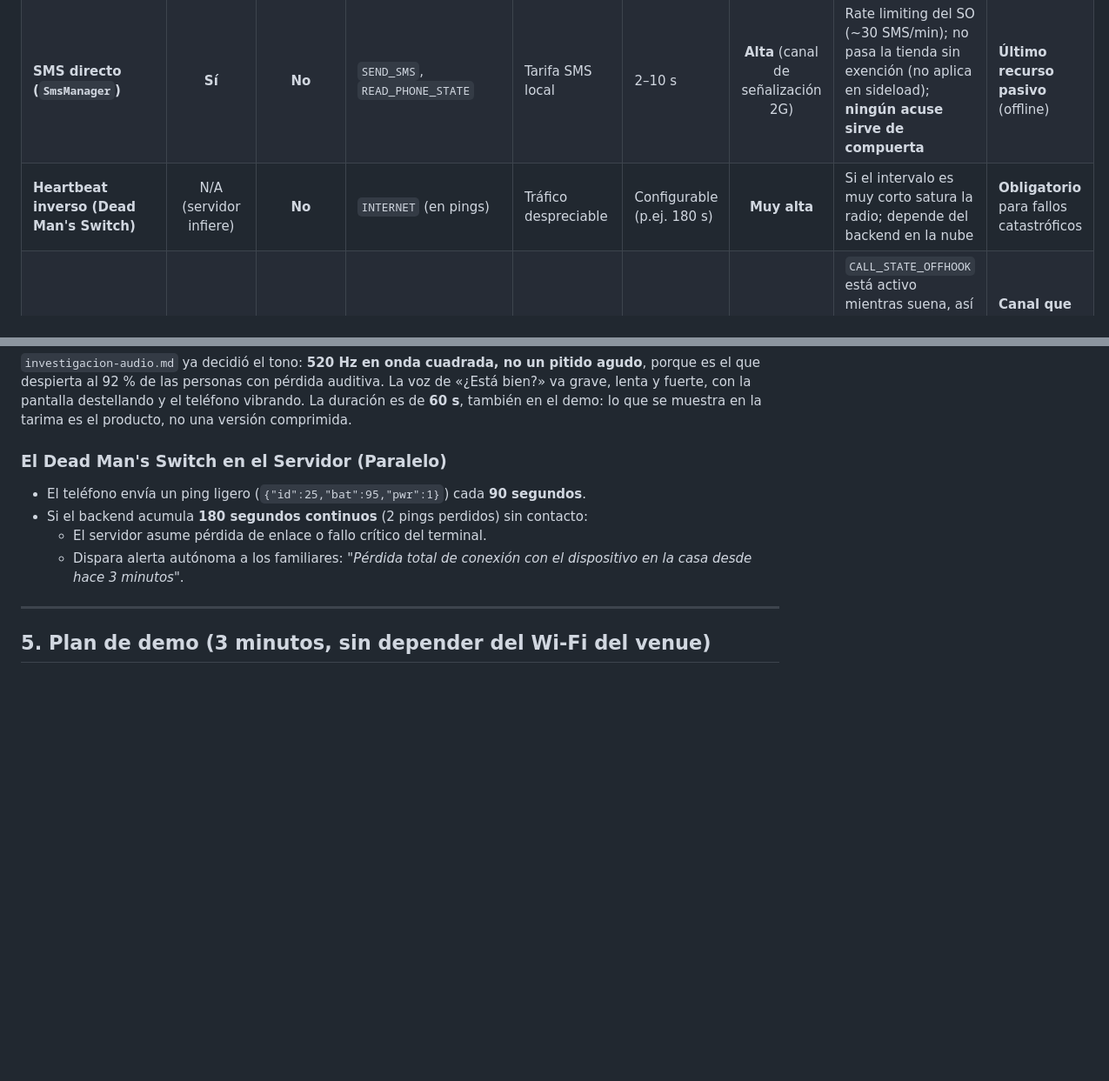
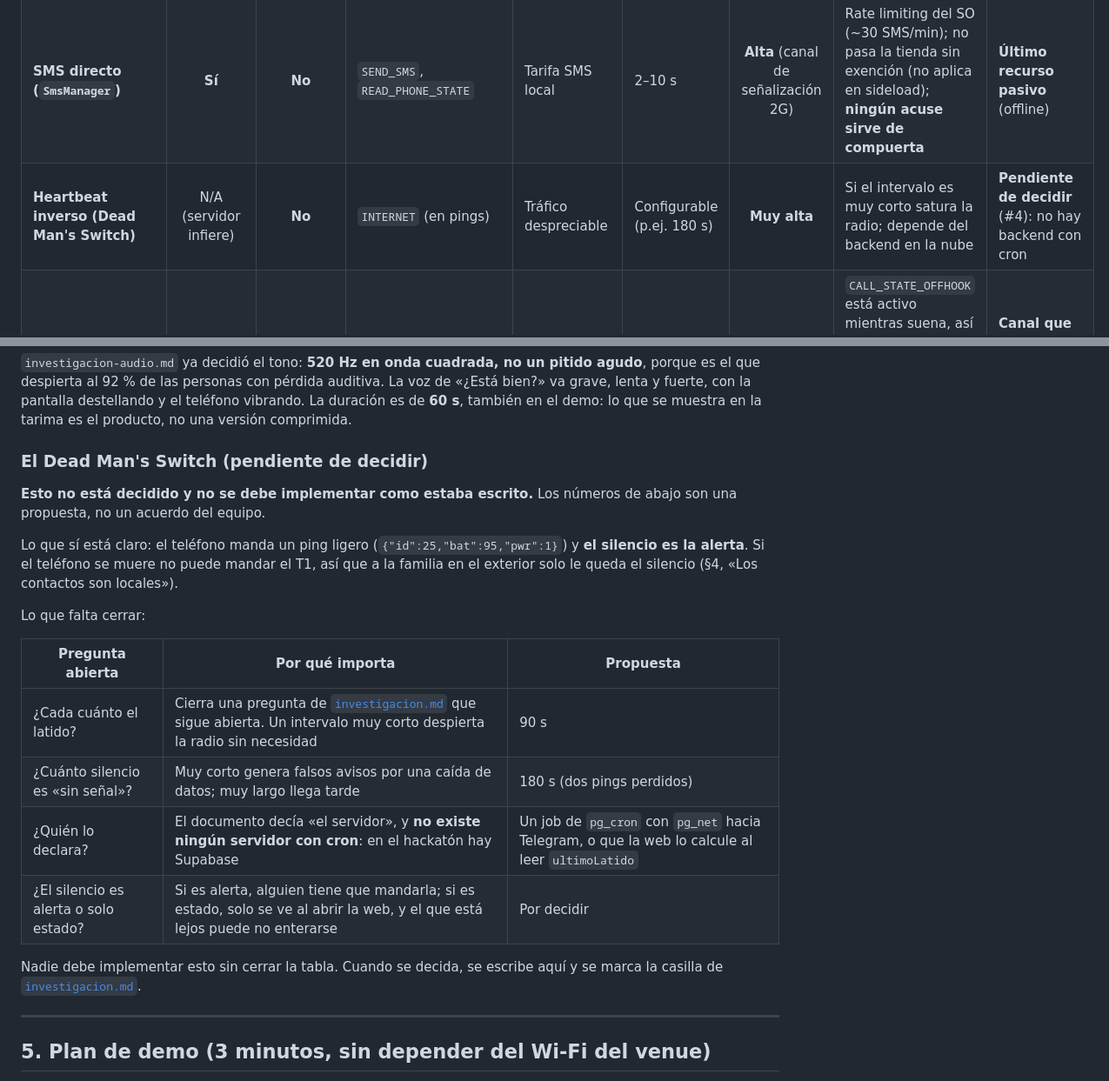
Before and after one commit to platanus-hack/platanus-hack-26-ve-team-25, a Markdown page: docs/investigacion-alertas.md, 2 parts joined by grey strips. Shown at 87% size. GitHub-like rendering; blank space fills up the shorter version.

Commit message:
docs(alertas): latido y silencio marcados como pendientes de decidir
El documento afirmaba que a los 180 s sin latido «el servidor dispara
alerta autónoma a los familiares», y ese servidor no existe: en el
hackatón hay Supabase, sin cron ni backend propio. Queda identificado
como tema abierto para el equipo, no como decisión.

- §4: el bloque pasa a «pendiente de decidir», con una tabla de cuatro
  preguntas (cada cuánto late, cuánto silencio es «sin señal», quién lo
  declara y si el silencio es alerta o solo estado) y la propuesta de
  90 s / 180 s marcada como propuesta.
- §1: la fila del heartbeat deja de decir «obligatorio» y dice
  «pendiente de decidir»; la decisión de diseño 4 apunta al bloque.
- investigacion.md: el checkbox de Josuep nombra C4 y C5 y enlaza a la
  tabla, para que se vea desde la lista de temas del equipo.

```diff
--- a/docs/investigacion-alertas.md
+++ b/docs/investigacion-alertas.md
@@ -12,7 +12,7 @@ En un teléfono de menos de 100 USD (típicamente Android Go con 1–2 GB de RAM
 |---|:---:|:---:|---|---|---|:---:|---|---|
 | **HTTP/REST (Webhook)** | No | **No** | `INTERNET`, `ACCESS_NETWORK_STATE` | Mínimo (datos/Wi-Fi) | 200–800 ms | **Alta** (si hay enlace IP) | Inoperante si cae el router durante un corte o no hay datos móviles | **Canal primario** (con red activa) |
 | **SMS directo (`SmsManager`)** | **Sí** | **No** | `SEND_SMS`, `READ_PHONE_STATE` | Tarifa SMS local | 2–10 s | **Alta** (canal de señalización 2G) | Rate limiting del SO (~30 SMS/min); no pasa la tienda sin exención (no aplica en sideload); **ningún acuse sirve de compuerta** | **Último recurso pasivo** (offline) |
-| **Heartbeat inverso (Dead Man's Switch)** | N/A (servidor infiere) | **No** | `INTERNET` (en pings) | Tráfico despreciable | Configurable (p.ej. 180 s) | **Muy alta** | Si el intervalo es muy corto satura la radio; depende del backend en la nube | **Obligatorio** para fallos catastróficos |
+| **Heartbeat inverso (Dead Man's Switch)** | N/A (servidor infiere) | **No** | `INTERNET` (en pings) | Tráfico despreciable | Configurable (p.ej. 180 s) | **Muy alta** | Si el intervalo es muy corto satura la radio; depende del backend en la nube | **Pendiente de decidir** (#4): no hay backend con cron |
 | **Llamada saliente (`ACTION_CALL`)** | **Sí** | **No** | `CALL_PHONE` | Tarifa de voz local | 5–15 s | Media | `CALL_STATE_OFFHOOK` está activo mientras suena, así que **no se puede saber si contestaron**; en 2G corta los datos; no se usa para llamar al exterior | **Canal que despierta a un humano** (offline), sin acuse fiable |
 | **FCM High-Priority** | No | **Sí** | GMS Play Services | Gratuito | 1–5 s | Media (Doze en Go) | Inútil en AOSP puro sin certificar; requiere cuenta Google activa en el dispositivo | **Descartado** en el dispositivo emisor |
 | **USSD (`sendUssdRequest`)** | **Sí** | **No** | `CALL_PHONE` | Bajo/Gratuito | 3–8 s | **Muy baja** | APIs inestables o bloqueadas en SoCs de bajo coste; sintaxis atada al operador | **Descartado** |
@@ -160,12 +160,22 @@ La salida para el aviso directo al exterior es una pasarela de SMS o llamadas (T
 
 `investigacion-audio.md` ya decidió el tono: **520 Hz en onda cuadrada, no un pitido agudo**, porque es el que despierta al 92 % de las personas con pérdida auditiva. La voz de «¿Está bien?» va grave, lenta y fuerte, con la pantalla destellando y el teléfono vibrando. La duración es de **60 s**, también en el demo: lo que se muestra en la tarima es el producto, no una versión comprimida.
 
-### El Dead Man's Switch en el Servidor (Paralelo)
+### El Dead Man's Switch (pendiente de decidir)
 
-* El teléfono envía un ping ligero (`{"id":25,"bat":95,"pwr":1}`) cada **90 segundos**.
-* Si el backend acumula **180 segundos continuos** (2 pings perdidos) sin contacto:
-  * El servidor asume pérdida de enlace o fallo crítico del terminal.
-  * Dispara alerta autónoma a los familiares: *"Pérdida total de conexión con el dispositivo en la casa desde hace 3 minutos"*.
+**Esto no está decidido y no se debe implementar como estaba escrito.** Los números de abajo son una propuesta, no un acuerdo del equipo.
+
+Lo que sí está claro: el teléfono manda un ping ligero (`{"id":25,"bat":95,"pwr":1}`) y **el silencio es la alerta**. Si el teléfono se muere no puede mandar el T1, así que a la familia en el exterior solo le queda el silencio (§4, «Los contactos son locales»).
+
+Lo que falta cerrar:
+
+| Pregunta abierta | Por qué importa | Propuesta |
+|---|---|---|
+| ¿Cada cuánto el latido? | Cierra una pregunta de [`investigacion.md`](investigacion.md) que sigue abierta. Un intervalo muy corto despierta la radio sin necesidad | 90 s |
+| ¿Cuánto silencio es «sin señal»? | Muy corto genera falsos avisos por una caída de datos; muy largo llega tarde | 180 s (dos pings perdidos) |
+| ¿Quién lo declara? | El documento decía «el servidor», y **no existe ningún servidor con cron**: en el hackatón hay Supabase | Un job de `pg_cron` con `pg_net` hacia Telegram, o que la web lo calcule al leer `ultimoLatido` |
+| ¿El silencio es alerta o solo estado? | Si es alerta, alguien tiene que mandarla; si es estado, solo se ve al abrir la web, y el que está lejos puede no enterarse | Por decidir |
+
+Nadie debe implementar esto sin cerrar la tabla. Cuando se decida, se escribe aquí y se marca la casilla de [`investigacion.md`](investigacion.md#josuep--alertas-y-conexión).
 
 ---
 
```
Also changed, not shown: other parts of docs/investigacion-alertas.md (+1 -1 lines), docs/investigacion.md (+1 -1 lines).
